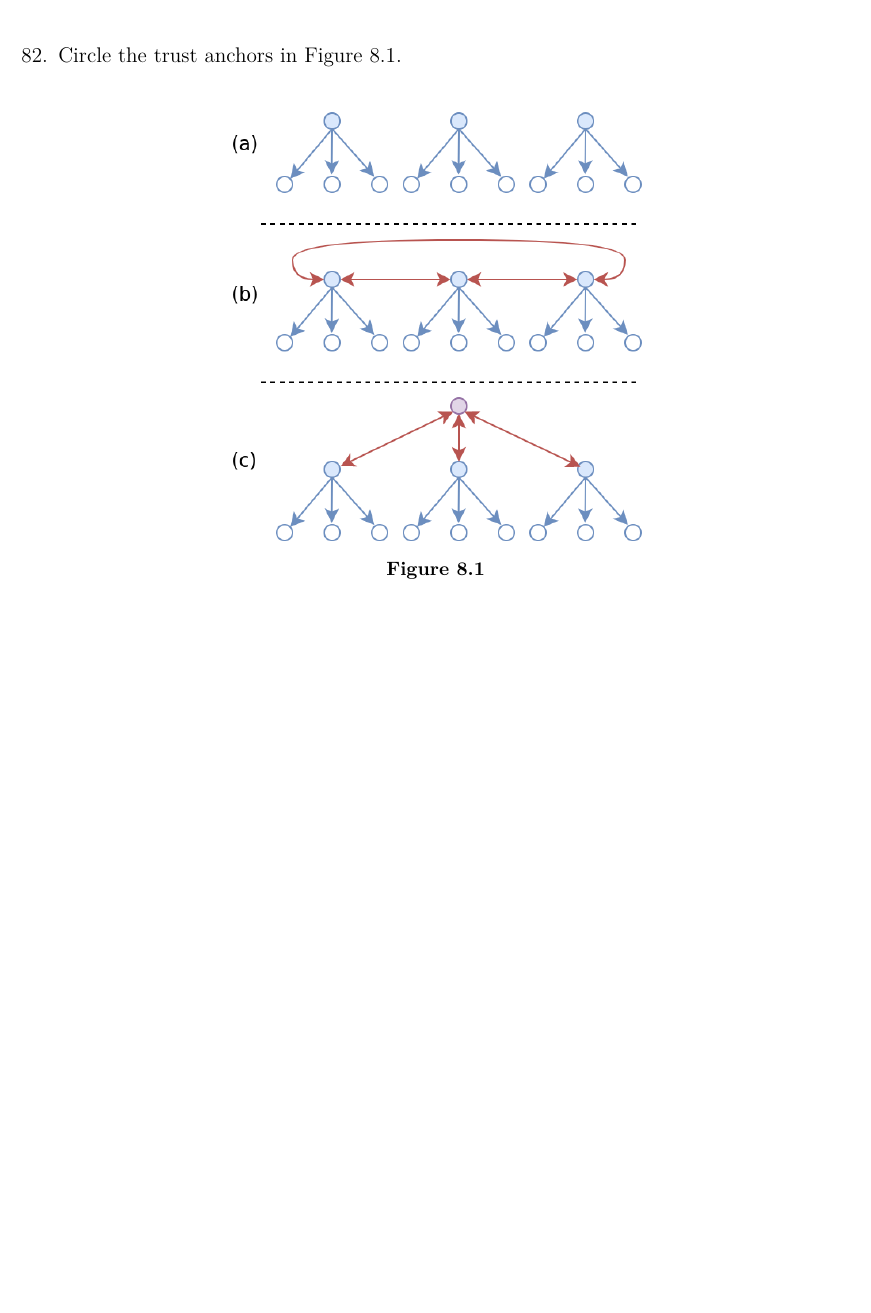
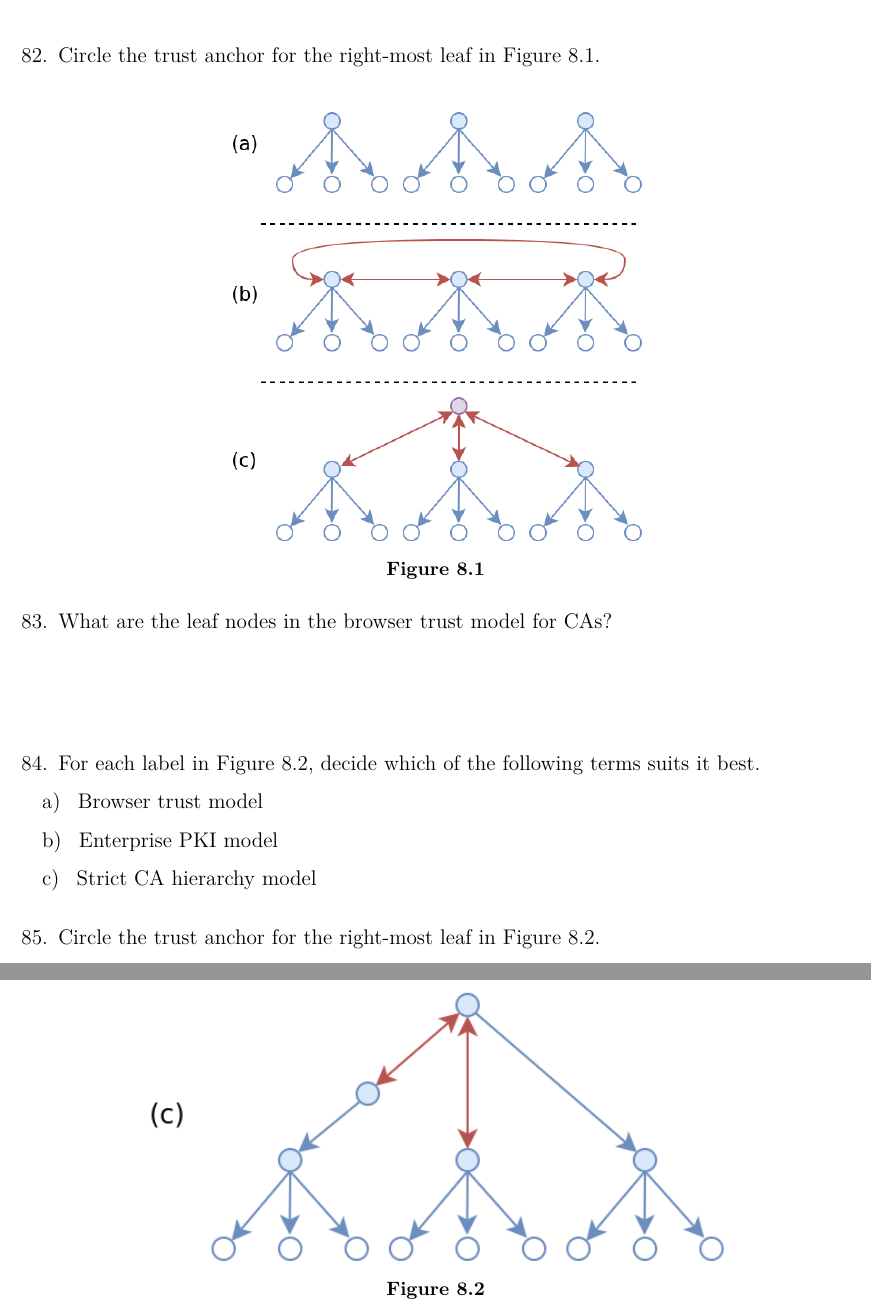
Before and after one commit to willfindlay/4108final, an R Markdown document (practice.rmd): part of page 28 of 29 before the commit and two parts of pages 28 and 29 of 31 after it, the two joined at a grey line, cut so that both start at the same text, the shorter picture padded with empty space. The pictures show the output file practice.pdf that the author committed with the source.

Commit message:
more CA models

```diff
--- a/practice.rmd
+++ b/practice.rmd
@@ -576,7 +576,7 @@ trust model provide with respect to these terms?}
 \subquestion{Separate domains}
 \vspace{1em}
 
-\question{Circle the trust anchors in \autoref{ca-hierarchies}.}
+\question{Circle the trust anchor for the right-most leaf in \autoref{ca-hierarchies}.}
 \vspace{1em}
 
 \begin{figure}
@@ -584,6 +584,24 @@ trust model provide with respect to these terms?}
 \caption{}
 \label{ca-hierarchies}
 \end{figure}
+
+\question{What are the leaf nodes in the browser trust model for CAs?}
+\vspace{5em}
+
+\question{For each label in \autoref{bt-question}, decide which of the following terms suits it best.}
+\subquestion{Browser trust model}
+\subquestion{Enterprise PKI model}
+\subquestion{Strict CA hierarchy model}
+\vspace{1em}
+
+\begin{figure}
+\includegraphics[width=0.7\textwidth]{./figs/bt-question.png}
+\caption{}
+\label{bt-question}
+\end{figure}
+
+\question{Circle the trust anchor for the right-most leaf in \autoref{bt-question}.}
+\vspace{1em}
 
 # Web and Browser Security
 
```
Also changed, not shown: figs/bt-question.png (added), practice.pdf, 1 other file.
